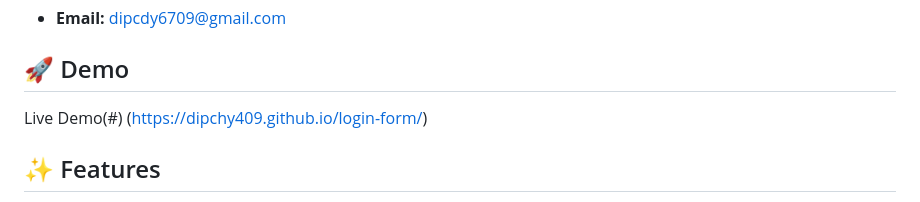
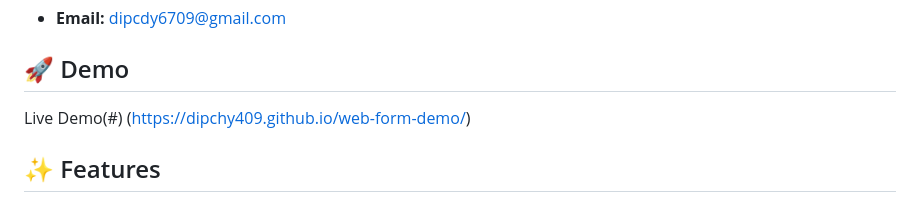
Before and after one commit to DipChy409/web-form-demo, a Markdown page: README.md, the part around the change. Drawn GitHub-style.

Commit message:
Aktualisieren von README.md

```diff
--- a/README.md
+++ b/README.md
@@ -15,7 +15,7 @@ Have questions or suggestions? Feel free to reach out!
 ## 🚀 Demo
 
 Live Demo(#)
-(https://dipchy409.github.io/login-form/)
+(https://dipchy409.github.io/web-form-demo/)
 
 ## ✨ Features
 
```
